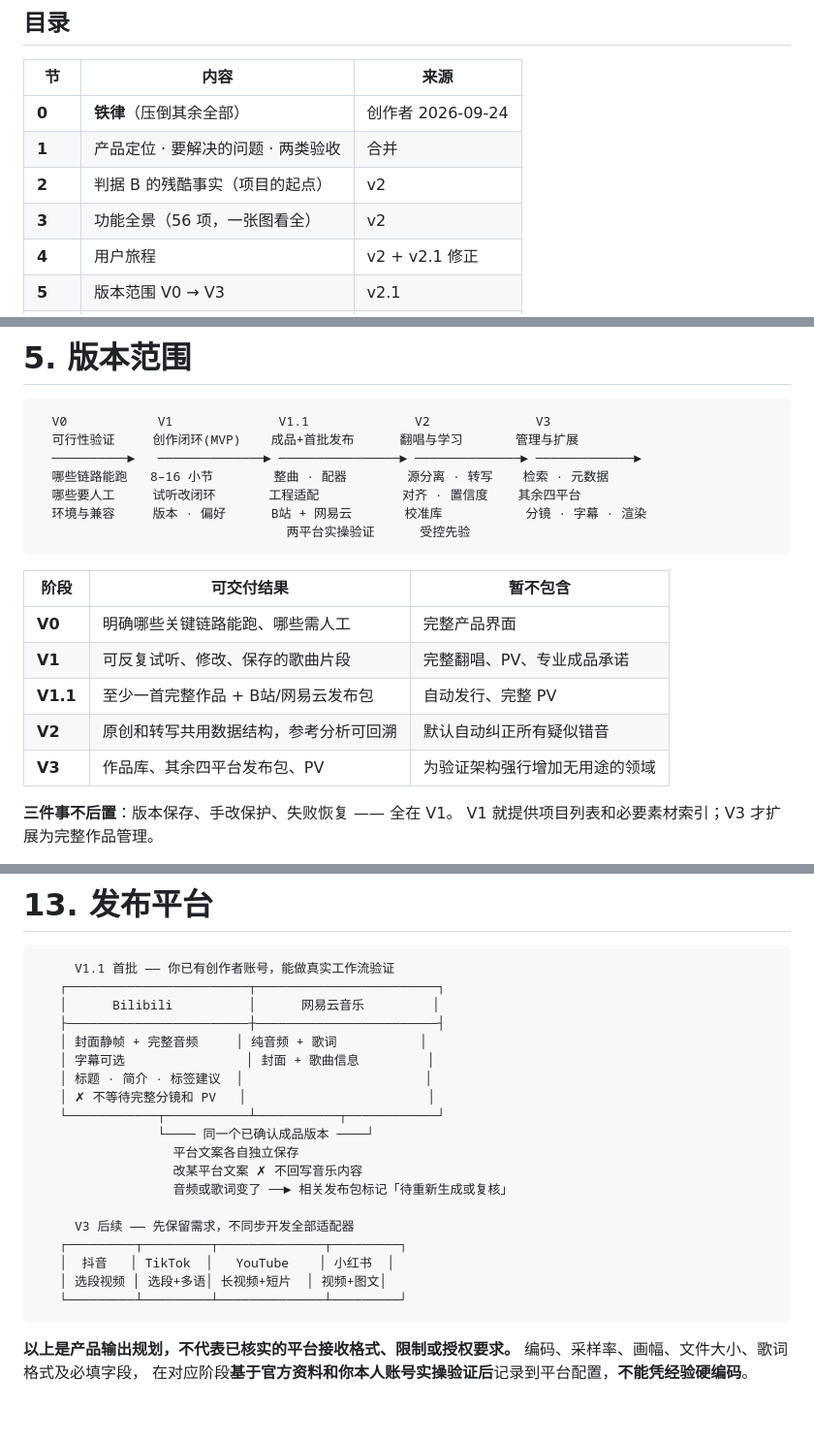
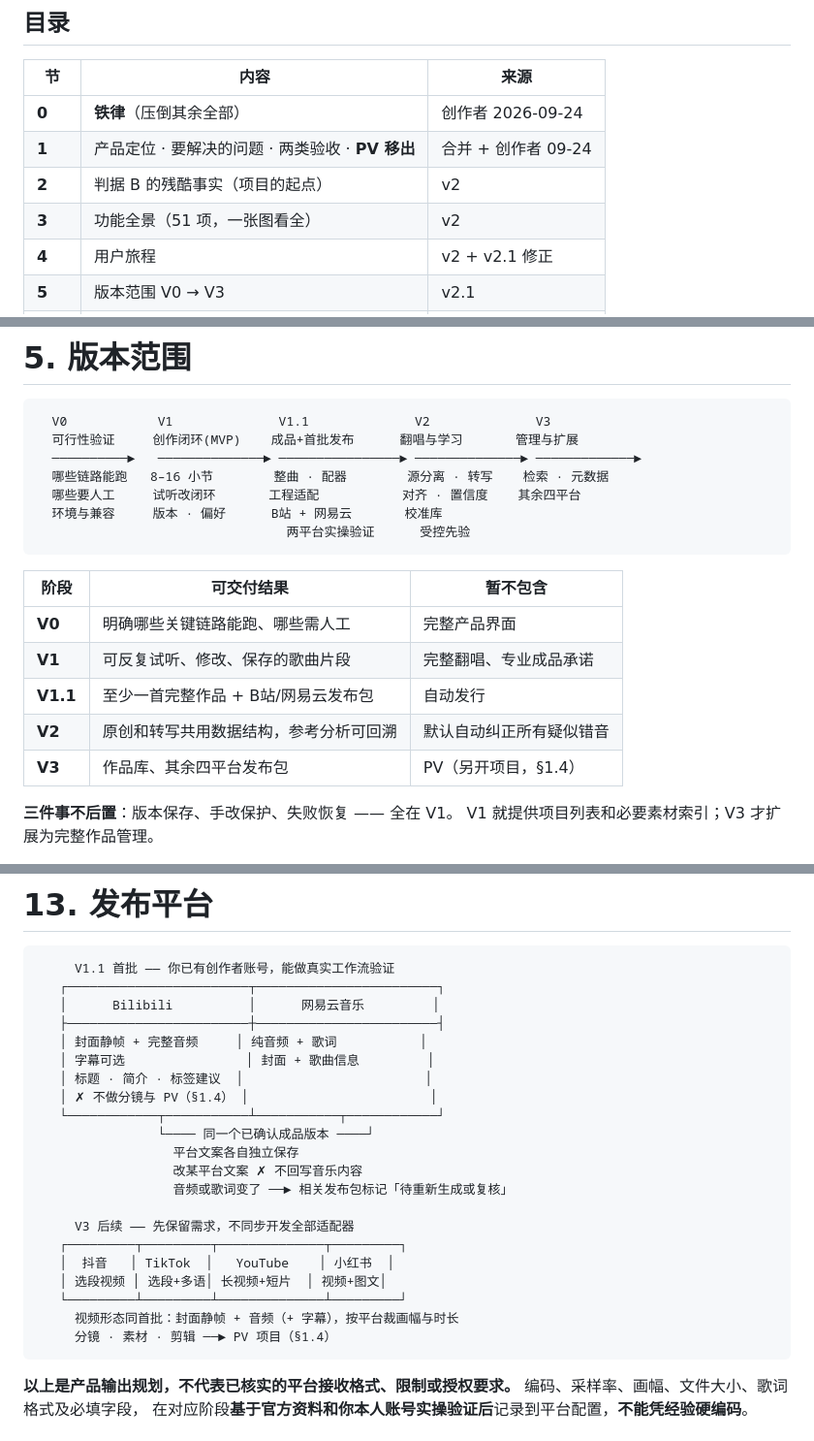
Before and after one commit to zouyichen2002-droid/SV-Agent, a Markdown page: PRD.md, 3 parts joined by grey strips. Shown at 97% size. GitHub-like rendering; blank space fills up the shorter version.

````diff
--- a/PRD.md
+++ b/PRD.md
@@ -69,9 +70,9 @@
 | 节 | 内容 | 来源 |
 |---|---|---|
 | **0** | **铁律**（压倒其余全部） | 创作者 2026-09-24 |
-| **1** | 产品定位 · 要解决的问题 · 两类验收 | 合并 |
+| **1** | 产品定位 · 要解决的问题 · 两类验收 · **PV 移出** | 合并 + 创作者 09-24 |
 | **2** | 判据 B 的残酷事实（项目的起点） | v2 |
-| **3** | 功能全景（56 项，一张图看全） | v2 |
+| **3** | 功能全景（51 项，一张图看全） | v2 |
 | **4** | 用户旅程 | v2 + v2.1 修正 |
 | **5** | 版本范围 V0 → V3 | v2.1 |
 | **6** | 反馈与记忆规则 | v2.1 + 一处改法 |
@@ -325,17 +350,17 @@ v2 画了「★ 四处」的图，**那是理想状态，不准确**。真实规
   ──────────►   ──────────────► ────────────────► ──────────────► ─────────────►
   哪些链路能跑   8–16 小节        整曲 · 配器        源分离 · 转写    检索 · 元数据
   哪些要人工     试听改闭环       工程适配           对齐 · 置信度    其余四平台
-  环境与兼容     版本 · 偏好      B站 + 网易云       校准库           分镜 · 字幕 · 渲染
+  环境与兼容     版本 · 偏好      B站 + 网易云       校准库
                                  两平台实操验证      受控先验
 ```
 
 | 阶段 | 可交付结果 | 暂不包含 |
 |---|---|---|
 | **V0** | 明确哪些关键链路能跑、哪些需人工 | 完整产品界面 |
-| **V1** | 可反复试听、修改、保存的歌曲片段 | 完整翻唱、PV、专业成品承诺 |
-| **V1.1** | 至少一首完整作品 + B站/网易云发布包 | 自动发行、完整 PV |
+| **V1** | 可反复试听、修改、保存的歌曲片段 | 完整翻唱、专业成品承诺 |
+| **V1.1** | 至少一首完整作品 + B站/网易云发布包 | 自动发行 |
 | **V2** | 原创和转写共用数据结构，参考分析可回溯 | 默认自动纠正所有疑似错音 |
-| **V3** | 作品库、其余四平台发布包、PV | 为验证架构强行增加无用途的领域 |
+| **V3** | 作品库、其余四平台发布包 | PV（另开项目，§1.4） |
 
 **三件事不后置**：版本保存、手改保护、失败恢复 —— 全在 V1。
 V1 就提供项目列表和必要素材索引；V3 才扩展为完整作品管理。
@@ -824,7 +854,7 @@ v1 靠前半条抓到 20 + 5 处缺陷，**没有一处能被「跑一遍看输
    │ 封面静帧 + 完整音频     │ 纯音频 + 歌词           │
    │ 字幕可选                │ 封面 + 歌曲信息         │
    │ 标题 · 简介 · 标签建议  │                        │
-   │ ✗ 不等待完整分镜和 PV   │                        │
+   │ ✗ 不做分镜与 PV（§1.4） │                        │
    └────────────┬───────────┴───────────┬────────────┘
                 └──── 同一个已确认成品版本 ────┘
                   平台文案各自独立保存
@@ -836,6 +866,8 @@ v1 靠前半条抓到 20 + 5 处缺陷，**没有一处能被「跑一遍看输
    │  抖音   │ TikTok  │   YouTube    │ 小红书  │
    │ 选段视频 │ 选段+多语│ 长视频+短片  │ 视频+图文│
    └─────────┴─────────┴──────────────┴─────────┘
+     视频形态同首批：封面静帧 + 音频（+ 字幕），按平台裁画幅与时长
+     分镜 · 素材 · 剪辑 ──► PV 项目（§1.4）
 ```
 
 **以上是产品输出规划，不代表已核实的平台接收格式、限制或授权要求。**
````
Also changed, not shown: other parts of PRD.md (+79 -47 lines).
